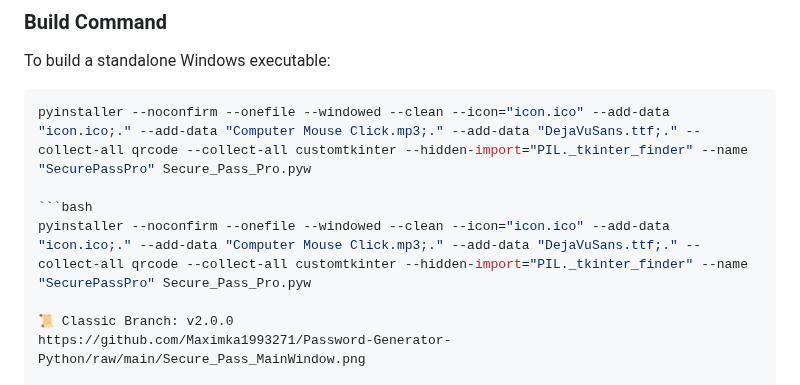
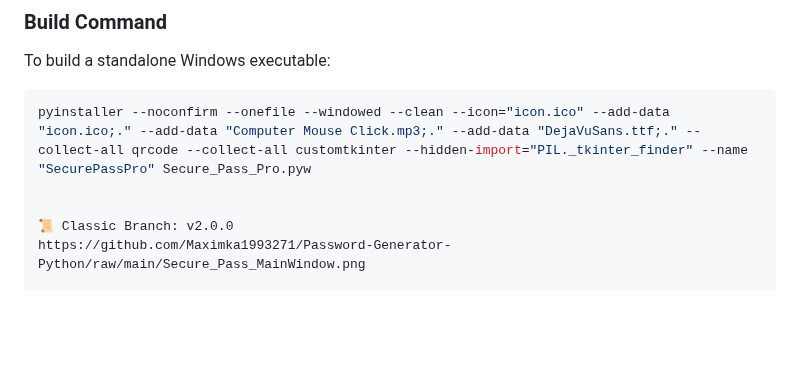
Before and after one commit to Maximka1993271/Password-Generator-Python, a Markdown page: README.md, the part around the change. GitHub-like rendering; blank space fills up the shorter version.

````diff
--- a/README.md
+++ b/README.md
@@ -124,8 +124,6 @@ To build a standalone Windows executable:
 ```bash
 pyinstaller --noconfirm --onefile --windowed --clean --icon="icon.ico" --add-data "icon.ico;." --add-data "Computer Mouse Click.mp3;." --add-data "DejaVuSans.ttf;." --collect-all qrcode --collect-all customtkinter --hidden-import="PIL._tkinter_finder" --name "SecurePassPro" Secure_Pass_Pro.pyw
 
-```bash
-pyinstaller --noconfirm --onefile --windowed --clean --icon="icon.ico" --add-data "icon.ico;." --add-data "Computer Mouse Click.mp3;." --add-data "DejaVuSans.ttf;." --collect-all qrcode --collect-all customtkinter --hidden-import="PIL._tkinter_finder" --name "SecurePassPro" Secure_Pass_Pro.pyw
 
 📜 Classic Branch: v2.0.0
 https://github.com/Maximka1993271/Password-Generator-Python/raw/main/Secure_Pass_MainWindow.png
````
